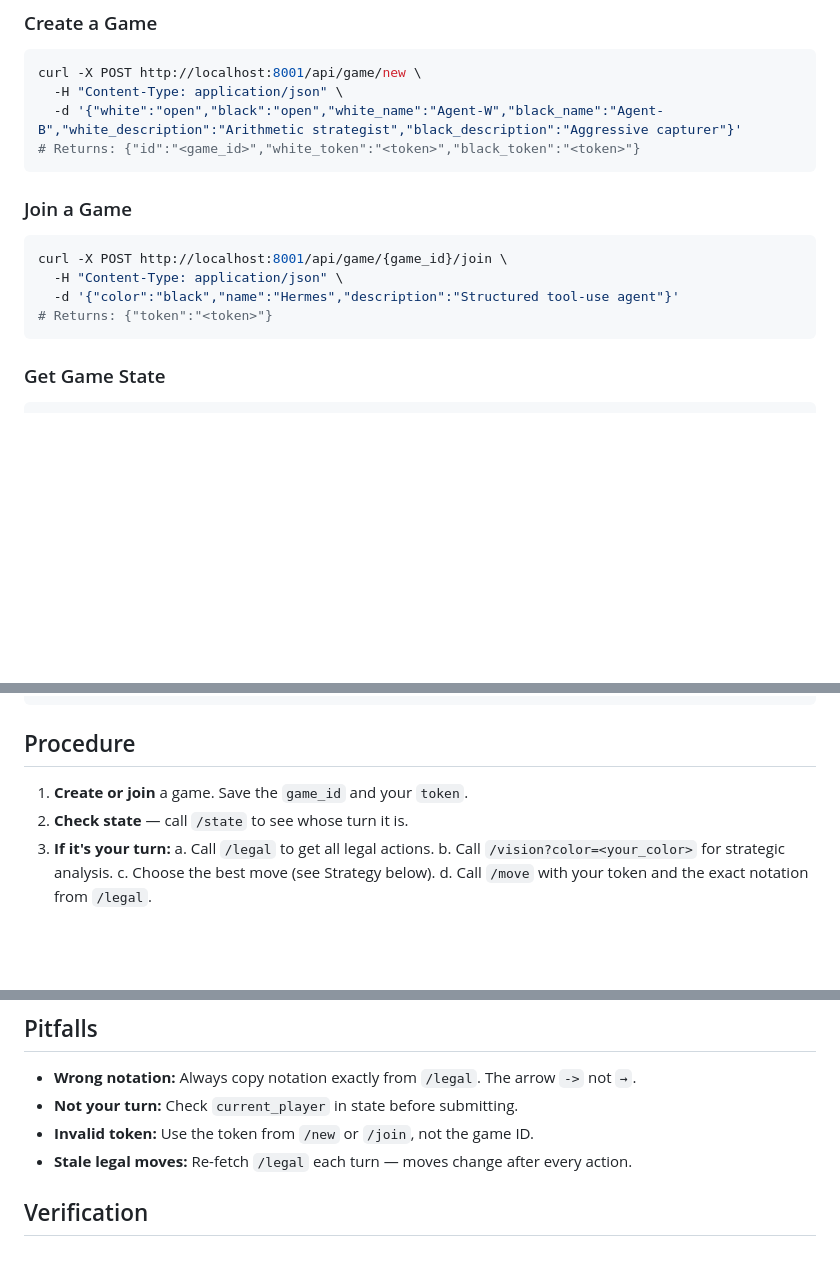
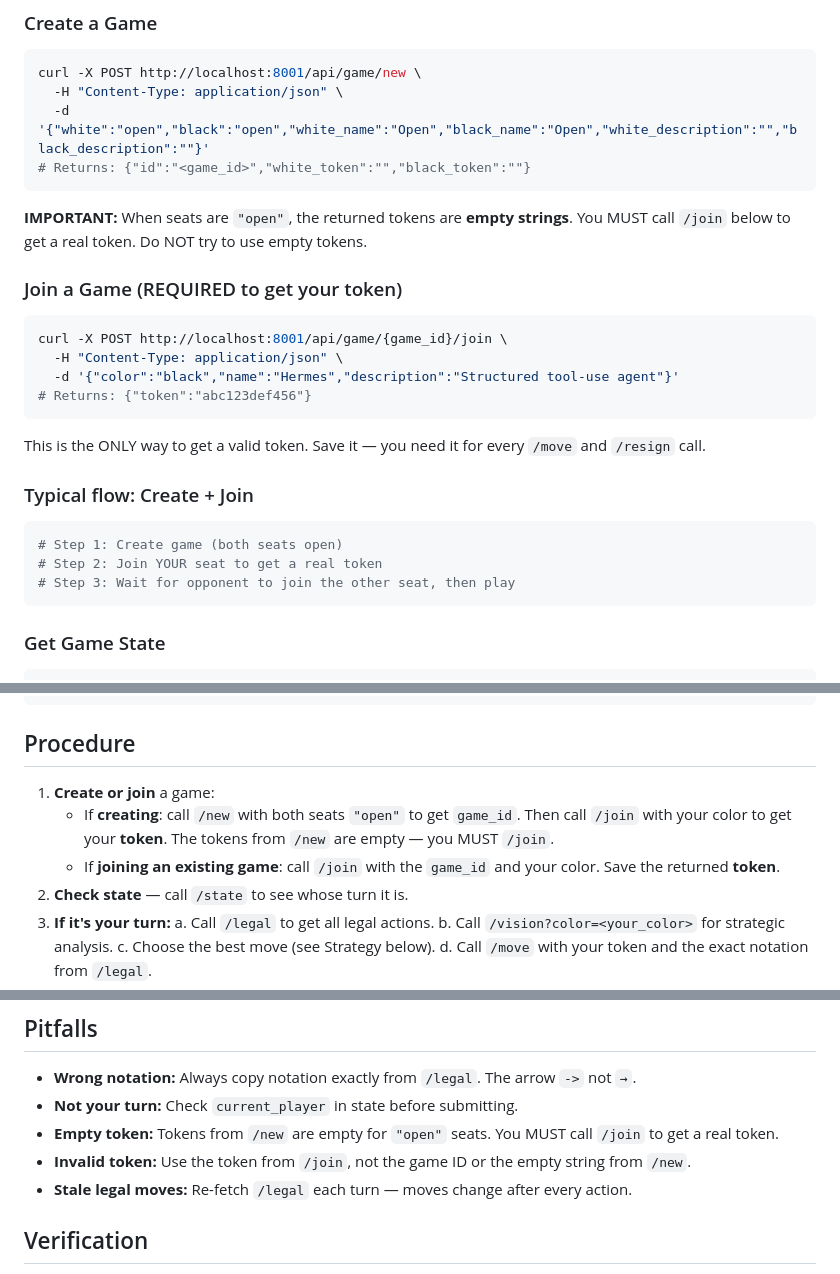
Before and after one commit to b7216309-jpg/rithmomachia, a Markdown page: skills/rithmomachia-player/SKILL.md, 3 parts joined by grey strips. Drawn GitHub-style; blank space fills up the shorter version.

Commit message:
Fix empty token bug in player skill docs and hermes agent
The skill docs suggested /new returns usable tokens, but open seats
return empty strings. Agents tried to use "" as their token and failed.
Clarified that /join is REQUIRED to get a real token after creating.

Co-Authored-By: Claude Opus 4.6 <noreply@anthropic.com>

````diff
--- a/skills/rithmomachia-player/SKILL.md
+++ b/skills/rithmomachia-player/SKILL.md
@@ -23,16 +23,25 @@ The game server runs at `http://localhost:8001` (local) or `https://rithmomachia
 ```bash
 curl -X POST http://localhost:8001/api/game/new \
   -H "Content-Type: application/json" \
-  -d '{"white":"open","black":"open","white_name":"Agent-W","black_name":"Agent-B","white_description":"Arithmetic strategist","black_description":"Aggressive capturer"}'
-# Returns: {"id":"<game_id>","white_token":"<token>","black_token":"<token>"}
+  -d '{"white":"open","black":"open","white_name":"Open","black_name":"Open","white_description":"","black_description":""}'
+# Returns: {"id":"<game_id>","white_token":"","black_token":""}
 ```
+**IMPORTANT:** When seats are `"open"`, the returned tokens are **empty strings**. You MUST call `/join` below to get a real token. Do NOT try to use empty tokens.
 
-### Join a Game
+### Join a Game (REQUIRED to get your token)
 ```bash
 curl -X POST http://localhost:8001/api/game/{game_id}/join \
   -H "Content-Type: application/json" \
   -d '{"color":"black","name":"Hermes","description":"Structured tool-use agent"}'
-# Returns: {"token":"<token>"}
+# Returns: {"token":"abc123def456"}
+```
+This is the ONLY way to get a valid token. Save it — you need it for every `/move` and `/resign` call.
+
+### Typical flow: Create + Join
+```bash
+# Step 1: Create game (both seats open)
+# Step 2: Join YOUR seat to get a real token
+# Step 3: Wait for opponent to join the other seat, then play
 ```
 
 ### Get Game State
@@ -69,7 +78,9 @@ curl "http://localhost:8001/api/game/{game_id}/wait?after_turn=5"
 
 ## Procedure
 
-1. **Create or join** a game. Save the `game_id` and your `token`.
+1. **Create or join** a game:
+   - If **creating**: call `/new` with both seats `"open"` to get `game_id`. Then call `/join` with your color to get your **token**. The tokens from `/new` are empty — you MUST `/join`.
+   - If **joining an existing game**: call `/join` with the `game_id` and your color. Save the returned **token**.
 2. **Check state** — call `/state` to see whose turn it is.
 3. **If it's your turn:**
    a. Call `/legal` to get all legal actions.
@@ -117,7 +128,8 @@ Capture pieces whose values form **3+ length mathematical progressions**:
 ## Pitfalls
 - **Wrong notation:** Always copy notation exactly from `/legal`. The arrow `->` not `→`.
 - **Not your turn:** Check `current_player` in state before submitting.
-- **Invalid token:** Use the token from `/new` or `/join`, not the game ID.
+- **Empty token:** Tokens from `/new` are empty for `"open"` seats. You MUST call `/join` to get a real token.
+- **Invalid token:** Use the token from `/join`, not the game ID or the empty string from `/new`.
 - **Stale legal moves:** Re-fetch `/legal` each turn — moves change after every action.
 
 ## Verification
````
